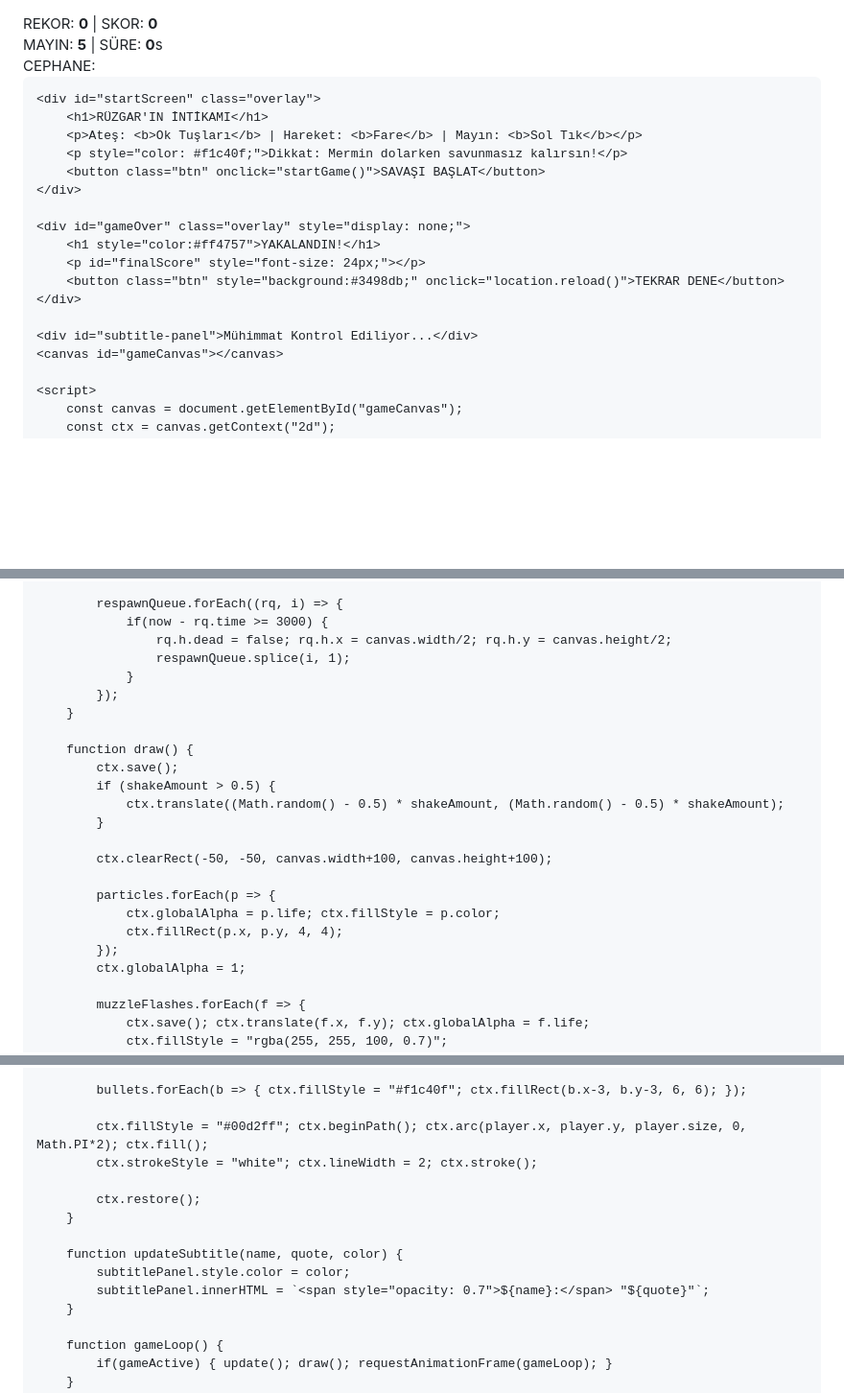
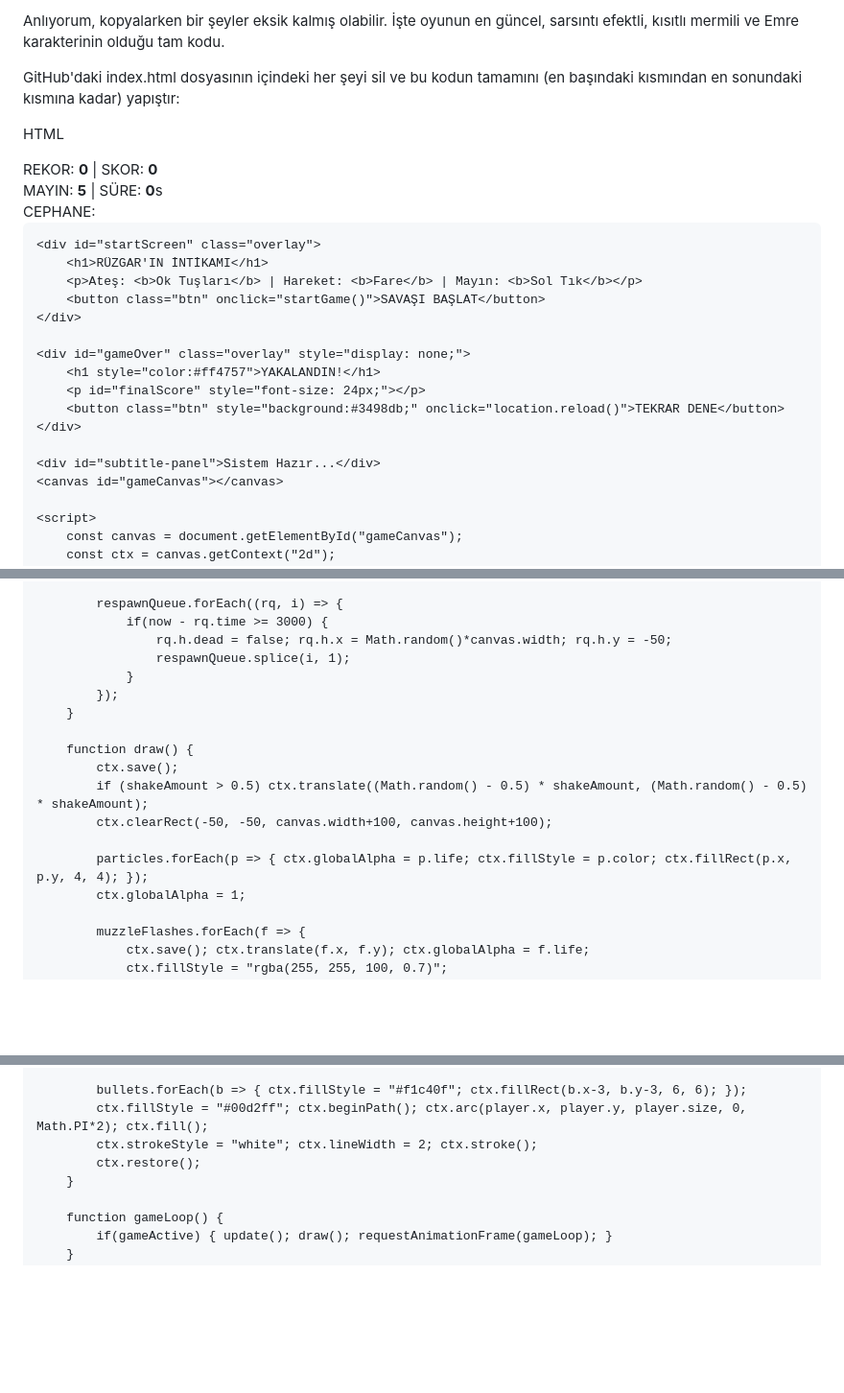
Before and after one commit to BLAXOUL21/ruzgar-oyun, a Markdown page: README.md, 3 parts joined by grey strips. Shown at 96% size. Rendered like a GitHub page; blank space fills up the shorter version.

```diff
--- a/README.md
+++ b/README.md
@@ -1,9 +1,14 @@
+Anlıyorum, kopyalarken bir şeyler eksik kalmış olabilir. İşte oyunun en güncel, sarsıntı efektli, kısıtlı mermili ve Emre karakterinin olduğu tam kodu.
+
+GitHub'daki index.html dosyasının içindeki her şeyi sil ve bu kodun tamamını (en başındaki <!DOCTYPE html> kısmından en sonundaki </html> kısmına kadar) yapıştır:
+
+HTML
 <!DOCTYPE html>
 <html lang="tr">
 <head>
     <meta charset="UTF-8">
     <meta name="viewport" content="width=device-width, initial-scale=1.0">
-    <title>Rüzgar: Tam Savunma - Kısıtlı Cephane</title>
+    <title>Rüzgar: Tam Savunma</title>
     <style>
         body { margin: 0; overflow: hidden; background: #050505; font-family: 'Segoe UI', sans-serif; color: white; }
         canvas { background: radial-gradient(circle, #1a1a1a 0%, #050505 100%); display: block; cursor: crosshair; }
@@ -45,7 +50,6 @@
     <div id="startScreen" class="overlay">
         <h1>RÜZGAR'IN İNTİKAMI</h1>
         <p>Ateş: <b>Ok Tuşları</b> | Hareket: <b>Fare</b> | Mayın: <b>Sol Tık</b></p>
-        <p style="color: #f1c40f;">Dikkat: Mermin dolarken savunmasız kalırsın!</p>
         <button class="btn" onclick="startGame()">SAVAŞI BAŞLAT</button>
     </div>
 
@@ -55,7 +59,7 @@
         <button class="btn" style="background:#3498db;" onclick="location.reload()">TEKRAR DENE</button>
     </div>
 
-    <div id="subtitle-panel">Mühimmat Kontrol Ediliyor...</div>
+    <div id="subtitle-panel">Sistem Hazır...</div>
     <canvas id="gameCanvas"></canvas>
 
     <script>
@@ -243,7 +220,7 @@
 
             respawnQueue.forEach((rq, i) => {
                 if(now - rq.time >= 3000) {
-                    rq.h.dead = false; rq.h.x = canvas.width/2; rq.h.y = canvas.height/2;
+                    rq.h.dead = false; rq.h.x = Math.random()*canvas.width; rq.h.y = -50;
                     respawnQueue.splice(i, 1);
                 }
             });
@@ -251,16 +228,10 @@
 
         function draw() {
             ctx.save();
-            if (shakeAmount > 0.5) {
-                ctx.translate((Math.random() - 0.5) * shakeAmount, (Math.random() - 0.5) * shakeAmount);
-            }
-
+            if (shakeAmount > 0.5) ctx.translate((Math.random() - 0.5) * shakeAmount, (Math.random() - 0.5) * shakeAmount);
             ctx.clearRect(-50, -50, canvas.width+100, canvas.height+100);
 
-            particles.forEach(p => {
-                ctx.globalAlpha = p.life; ctx.fillStyle = p.color;
-                ctx.fillRect(p.x, p.y, 4, 4);
-            });
+            particles.forEach(p => { ctx.globalAlpha = p.life; ctx.fillStyle = p.color; ctx.fillRect(p.x, p.y, 4, 4); });
             ctx.globalAlpha = 1;
 
             muzzleFlashes.forEach(f => {
@@ -285,16 +256,9 @@
             });
 
             bullets.forEach(b => { ctx.fillStyle = "#f1c40f"; ctx.fillRect(b.x-3, b.y-3, 6, 6); });
-
             ctx.fillStyle = "#00d2ff"; ctx.beginPath(); ctx.arc(player.x, player.y, player.size, 0, Math.PI*2); ctx.fill();
             ctx.strokeStyle = "white"; ctx.lineWidth = 2; ctx.stroke();
-
             ctx.restore();
-        }
-
-        function updateSubtitle(name, quote, color) {
-            subtitlePanel.style.color = color;
-            subtitlePanel.innerHTML = `<span style="opacity: 0.7">${name}:</span> "${quote}"`;
         }
 
         function gameLoop() {
```
Also changed, not shown: other parts of README.md (+14 -41 lines).
